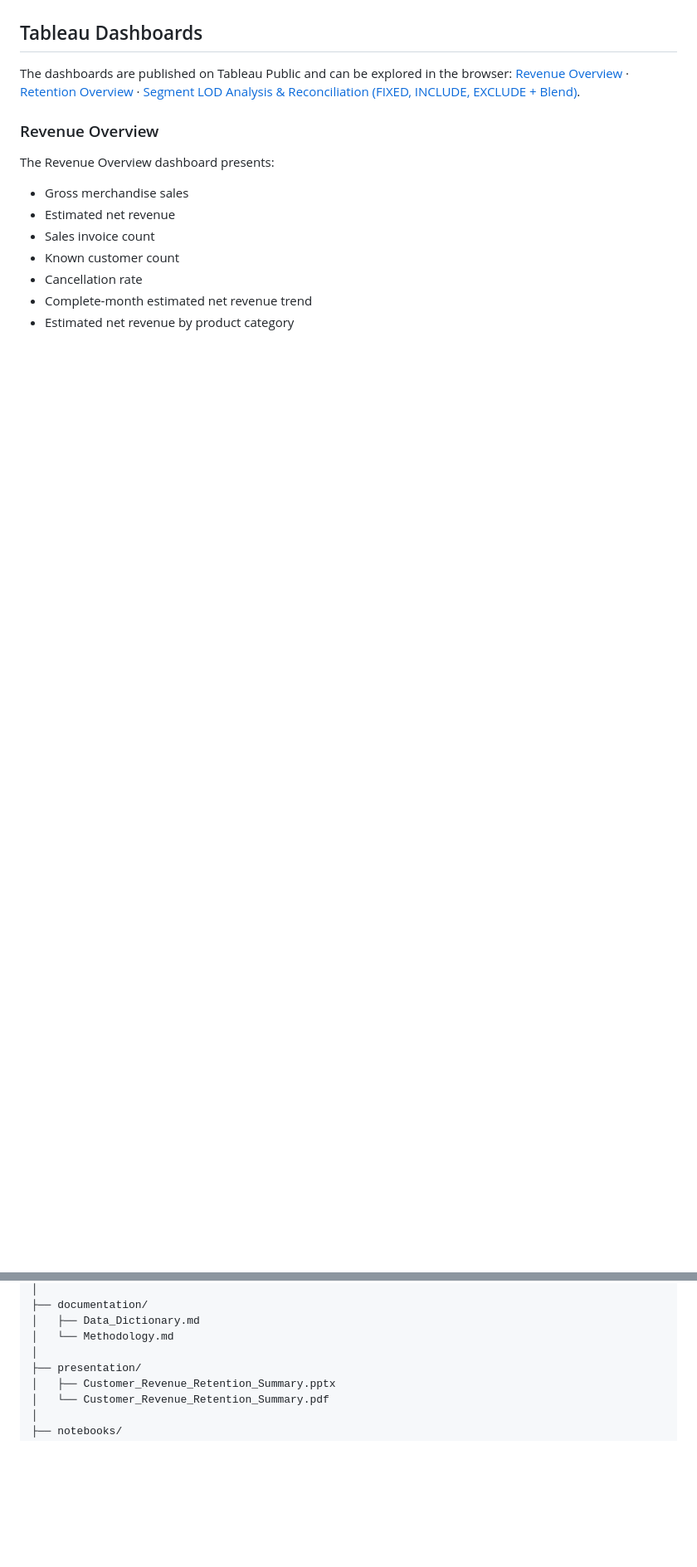
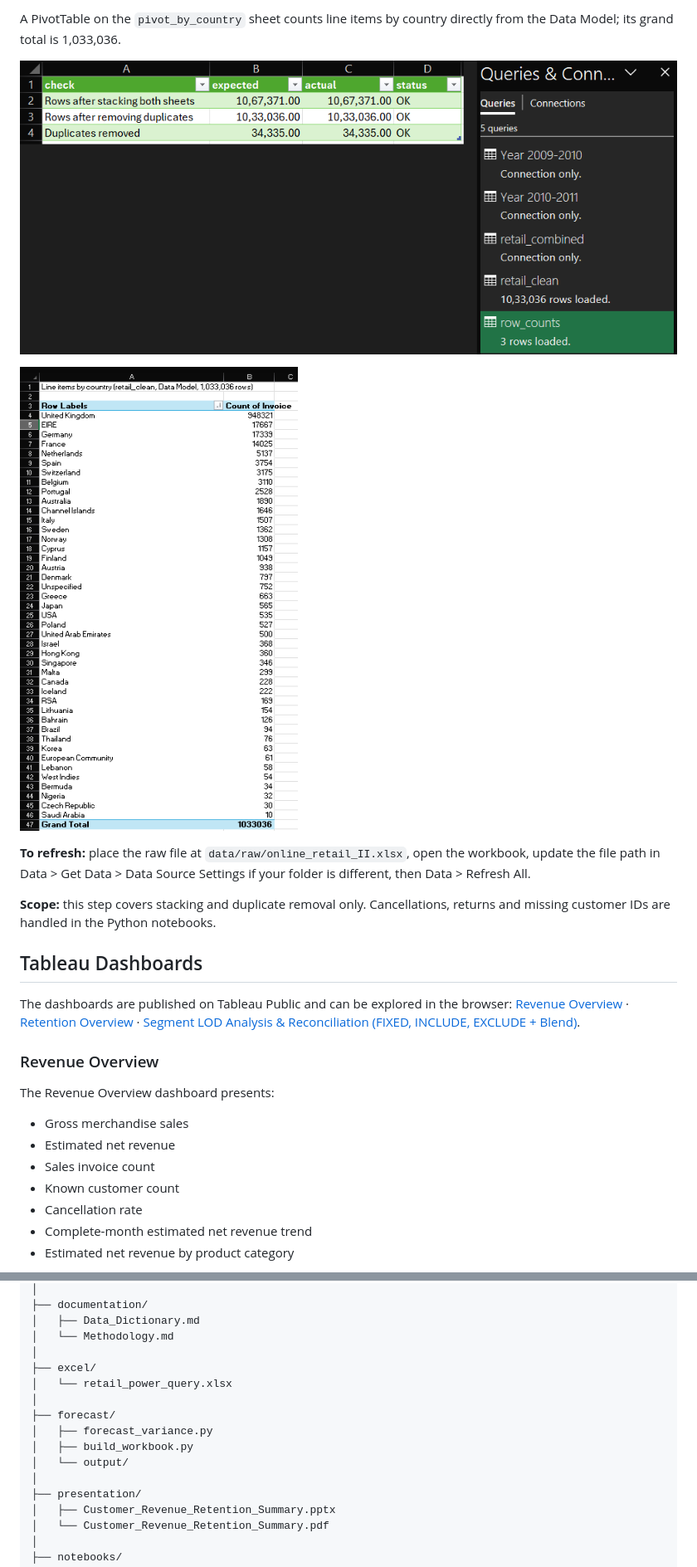
Before and after one commit to beingbrute/Customer-Revenue-Retention-Analytics, a Markdown page: README.md, 2 parts joined by grey strips. Shown at 83% size. Rendered like a GitHub page; pictures changed too: screenshots/power_query_pivot_by_country.png (added), screenshots/power_query_row_counts.png (added); blank space fills up the shorter version.

Commit message:
Add Power Query load and row-count check in Excel.

```diff
--- a/README.md
+++ b/README.md
@@ -222,3 +242,13 @@ The budget is a hypothetical planning scenario, not a real company budget: 2010
+A PivotTable on the `pivot_by_country` sheet counts line items by country directly from the Data Model; its grand total is 1,033,036.
+
+![Power Query row-count check](screenshots/power_query_row_counts.png)
+
+![PivotTable from the Data Model](screenshots/power_query_pivot_by_country.png)
+
+**To refresh:** place the raw file at `data/raw/online_retail_II.xlsx`, open the workbook, update the file path in Data > Get Data > Data Source Settings if your folder is different, then Data > Refresh All.
+
+**Scope:** this step covers stacking and duplicate removal only. Cancellations, returns and missing customer IDs are handled in the Python notebooks.
+
 ## Tableau Dashboards
 
 The dashboards are published on Tableau Public and can be explored in the browser: [Revenue Overview](https://public.tableau.com/app/profile/aditya.ranjan7019/viz/Customer_Revenue_Retention_Analytics_Snowflake/RevenueOverview) · [Retention Overview](https://public.tableau.com/app/profile/aditya.ranjan7019/viz/Customer_Revenue_Retention_Analytics_Snowflake/RetentionOverview) · [Segment LOD Analysis & Reconciliation (FIXED, INCLUDE, EXCLUDE + Blend)](https://public.tableau.com/app/profile/aditya.ranjan7019/viz/Customer_Revenue_Retention_Analytics_Snowflake_17926845101980/LODAnalysis).
@@ -322,6 +352,14 @@ Customer-Revenue-Retention-Analytics/
 │   ├── Data_Dictionary.md
 │   └── Methodology.md
 │
+├── excel/
+│   └── retail_power_query.xlsx
+│
+├── forecast/
+│   ├── forecast_variance.py
+│   ├── build_workbook.py
+│   └── output/
+│
 ├── presentation/
 │   ├── Customer_Revenue_Retention_Summary.pptx
 │   └── Customer_Revenue_Retention_Summary.pdf
```
Also changed, not shown: other parts of README.md (+23 -1 lines), 2 other files.
